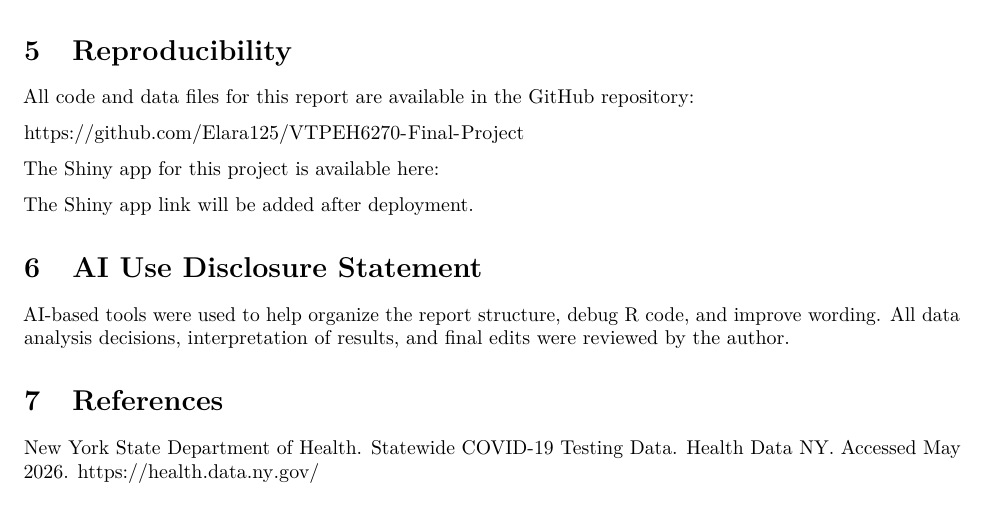
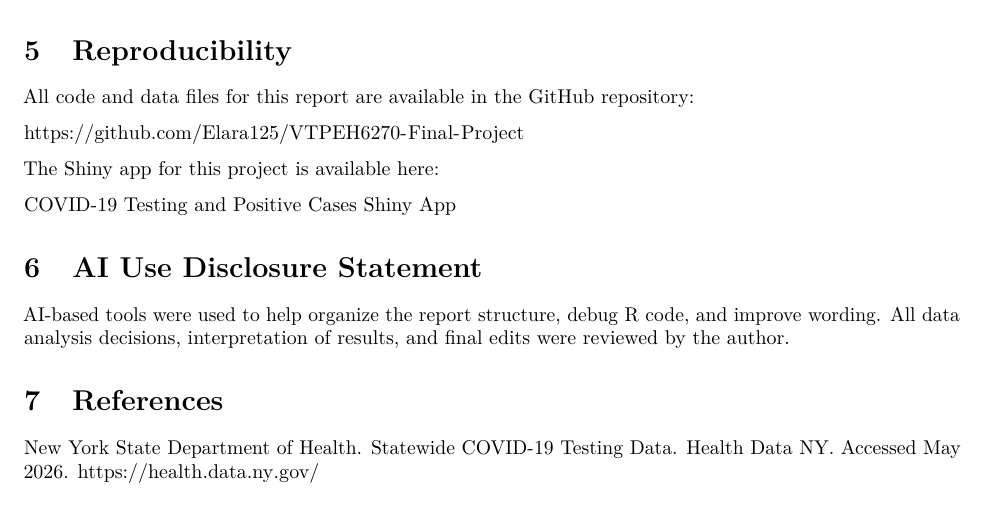
Before and after one commit to Elara125/VTPEH6270-Final-Project, an R Markdown document (final_report.Rmd): part of page 6 of 6, cut so that both start at the same text. Rendered offline with R 4.5, knitr and Pandoc, then LaTeX, with nearby package versions; some code elsewhere in the file could not run offline; column names are cleaned by a stand-in for the janitor package.

Commit message:
Add Shiny App Link

```diff
--- a/final_report.Rmd
+++ b/final_report.Rmd
@@ -251,7 +251,7 @@ https://github.com/Elara125/VTPEH6270-Final-Project
 
 The Shiny app for this project is available here:
 
-The Shiny app link will be added after deployment.
+[COVID-19 Testing and Positive Cases Shiny App](https://elara125.shinyapps.io/COVID19TestingApp/)
 
 # AI Use Disclosure Statement
 
```
Also changed, not shown: README.md, 1 other file.
